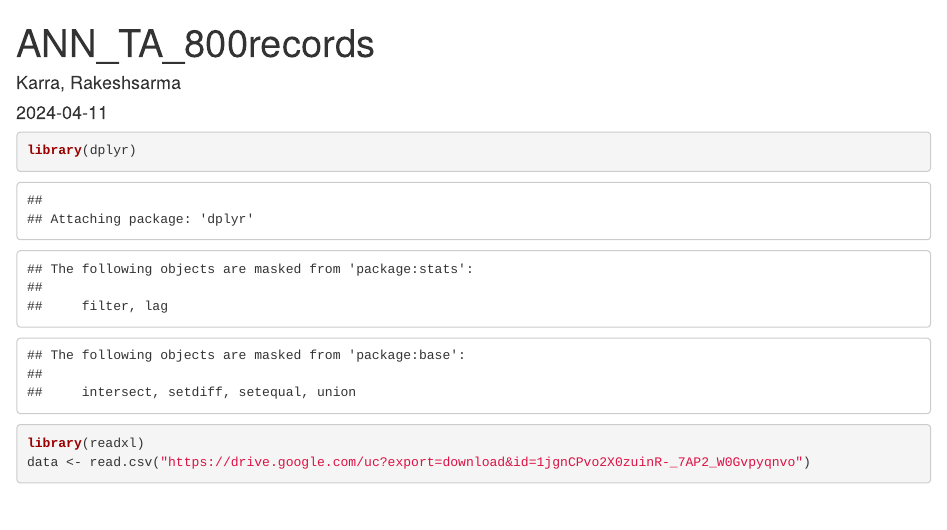
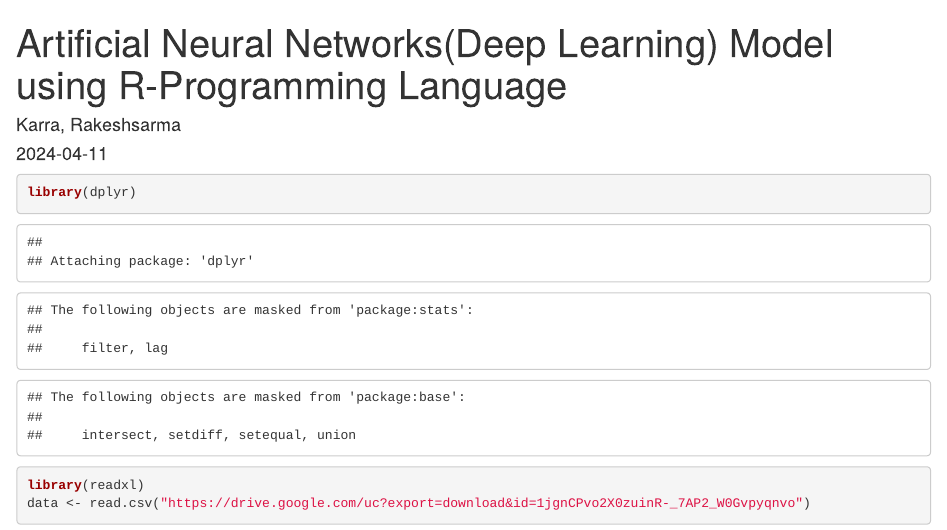
Before and after one commit to RakeshsarmaKarra/Teaching-Assistant-Prediction-ML-, an R Markdown document (ANN_TA_800records (1).Rmd): the page in a window 1100 px wide, from its top. Rendered offline with R 4.5, knitr and Pandoc, with nearby package versions; some code elsewhere in the file could not run offline.

Commit message:
Update ANN_TA_800records (1).Rmd

```diff
--- a/ANN_TA_800records (1).Rmd
+++ b/ANN_TA_800records (1).Rmd
@@ -1,5 +1,5 @@
 ---
-title: "ANN_TA_800records"
+title: "Artificial Neural Networks(Deep Learning) Model using R-Programming Language"
 author: "Karra, Rakeshsarma"
 date: "2024-04-11"
 output: html_document
```
